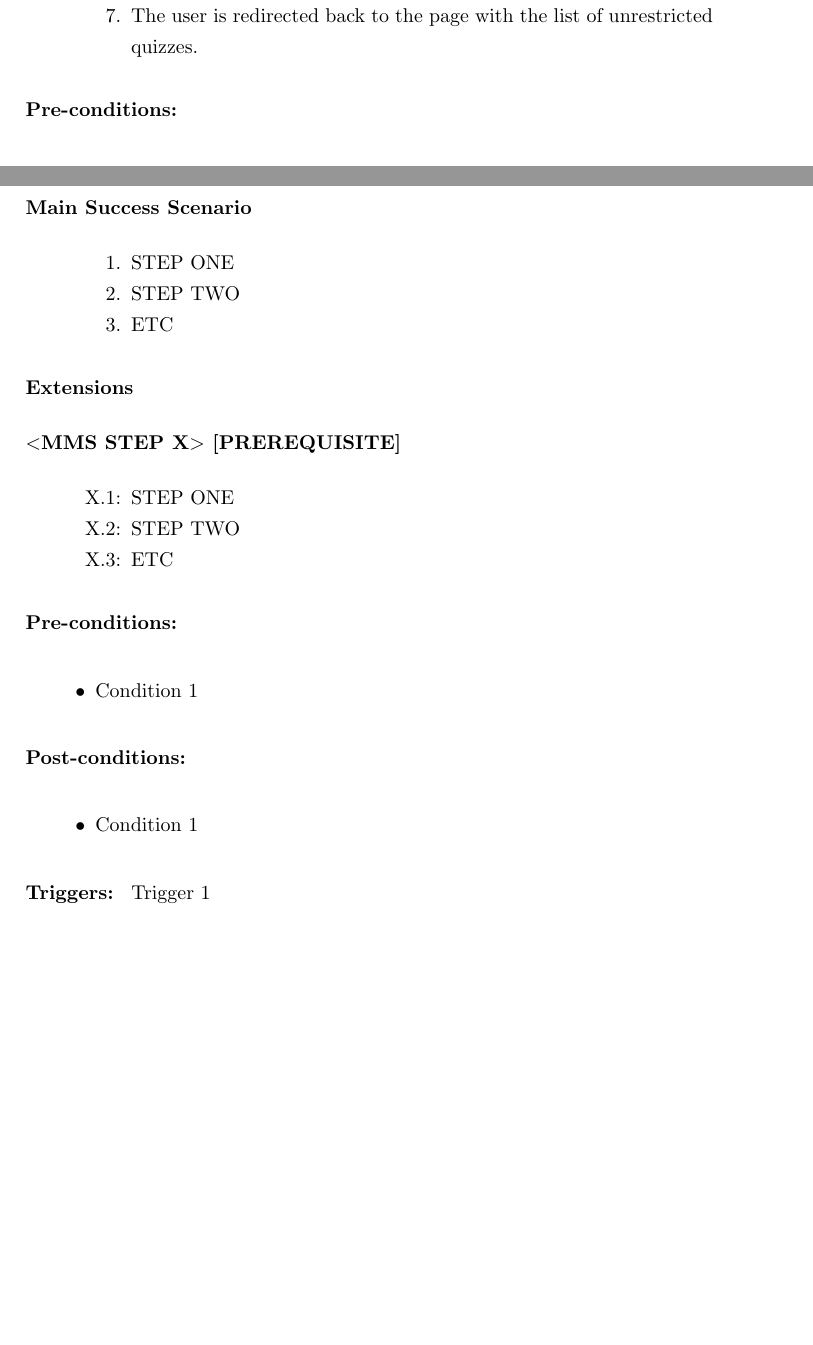
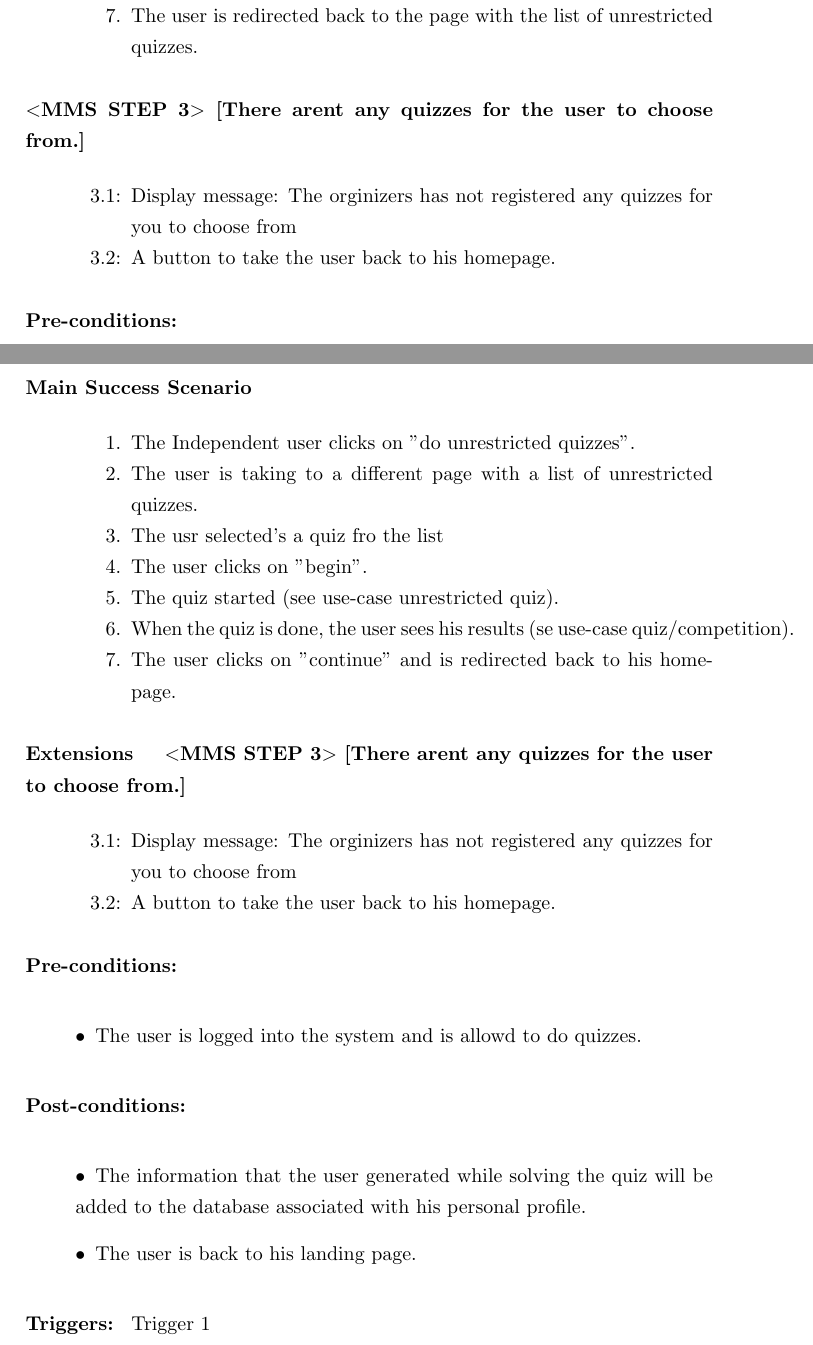
Before and after one commit to SanderDemeester/avank-bebras, a LaTeX document (design/use_cases/usecases.tex, which reads design/use_cases/anonymous/do_quiz.tex, design/use_cases/independent_user/do_unrestricted_quizzes.tex): two parts of pages 4 and 12 of 25, joined at a grey line, cut so that both start at the same text, the shorter picture padded with empty space. Compiled offline with pdfLaTeX.

Commit message:
fixing anon use-case + adding first version for iden quiz

```diff
--- a/design/use_cases/anonymous/do_quiz.tex
+++ b/design/use_cases/anonymous/do_quiz.tex
@@ -9,6 +9,11 @@
     	\item When the quiz is done, the user is sees his results (see use-case quiz/competition)
     	\item The user is redirected back to the page with the list of unrestricted quizzes.
     \end{uc-mss}
+
+      \begin{uc-fail}{3}{There arent any quizzes for the user to choose from.}
+        \item Display message: The orginizers has not registered any quizzes for you to choose from
+        \item A button to take the user back to his homepage.
+        \end{uc-fail}
 
     \begin{uc-pre}
         \item The Anonymous user in on his landing page.
--- a/design/use_cases/independent_user/do_unrestricted_quizzes.tex
+++ b/design/use_cases/independent_user/do_unrestricted_quizzes.tex
@@ -1,27 +1,30 @@
 \begin{uc}{Independent user: do unrestricted quizzes}
 
     \begin{uc-mss}
-    \item STEP ONE
-    \item STEP TWO
-    \item ETC
+    \item The Independent user clicks on "do unrestricted quizzes".
+    \item The user is taking to a different page with a list of unrestricted quizzes.
+    \item The usr selected's a quiz fro the list
+    \item The user clicks on "begin".
+    \item The quiz started (see use-case unrestricted quiz).
+    \item When the quiz is done, the user sees his results (se use-case quiz/competition).
+    \item The user clicks on "continue" and is redirected back to his homepage.
     \end{uc-mss}
 
     \begin{uc-ext}
-
-        \begin{uc-fail}{X}{PREREQUISITE}
-        \item STEP ONE
-        \item STEP TWO
-        \item ETC
+        \begin{uc-fail}{3}{There arent any quizzes for the user to choose from.}
+        \item Display message: The orginizers has not registered any quizzes for you to choose from
+        \item A button to take the user back to his homepage.
         \end{uc-fail}
 
     \end{uc-ext}
 
     \begin{uc-pre}
-    \item Condition 1
+    \item The user is logged into the system and is allowd to do quizzes.
     \end{uc-pre}
 
     \begin{uc-post}
-    \item Condition 1
+    \item The information that the user generated while solving the quiz will be added to the database associated with his personal profile.
+    \item The user is back to his landing page.
     \end{uc-post}
 
     \begin{uc-trig}
```
